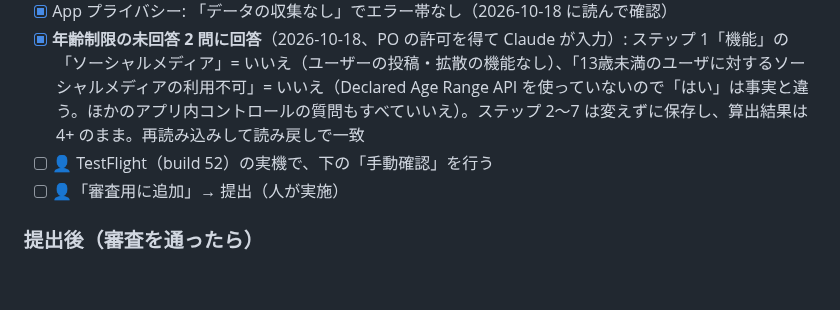
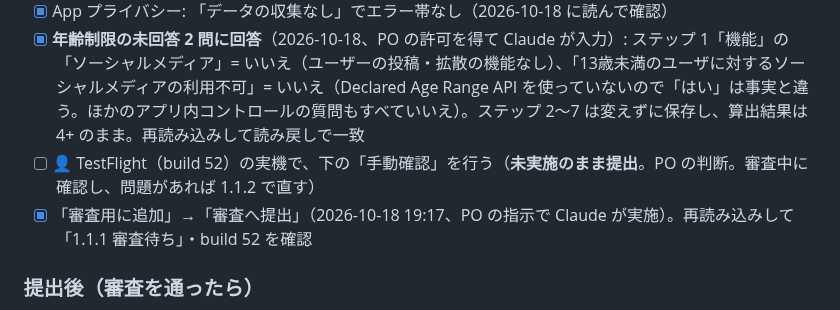
Before and after one commit to es0612/BubblePopGame, a Markdown page: docs/RELEASE_v1.1.1.md, the part around the change. Drawn GitHub-style; blank space fills up the shorter version.

Commit message:
docs: v1.1.1 を審査に提出したことを記録（build 52）
Co-Authored-By: Claude Opus 5.5 <noreply@anthropic.com>
Claude-Session: https://claude.ai/code/session_01Vo4VzCyTkpNS7hbPW4nq53

```diff
--- a/docs/RELEASE_v1.1.1.md
+++ b/docs/RELEASE_v1.1.1.md
@@ -67,8 +67,8 @@ ja と en のどちらも絵文字を使いません（ASC が ja/en とも絵
 - [x] build 52 を v1.1.1 に紐付け（再読み込みで確認。輸出コンプライアンスのダイアログは出なかった）
 - [x] App プライバシー: 「データの収集なし」でエラー帯なし（2026-10-18 に読んで確認）
 - [x] **年齢制限の未回答 2 問に回答**（2026-10-18、PO の許可を得て Claude が入力）: ステップ 1「機能」の「ソーシャルメディア」= いいえ（ユーザーの投稿・拡散の機能なし）、「13歳未満のユーザに対するソーシャルメディアの利用不可」= いいえ（Declared Age Range API を使っていないので「はい」は事実と違う。ほかのアプリ内コントロールの質問もすべていいえ）。ステップ 2〜7 は変えずに保存し、算出結果は 4+ のまま。再読み込みして読み戻しで一致
-- [ ] 👤 TestFlight（build 52）の実機で、下の「手動確認」を行う
-- [ ] 👤「審査用に追加」→ 提出（人が実施）
+- [ ] 👤 TestFlight（build 52）の実機で、下の「手動確認」を行う（**未実施のまま提出**。PO の判断。審査中に確認し、問題があれば 1.1.2 で直す）
+- [x] 「審査用に追加」→「審査へ提出」（2026-10-18 19:17、PO の指示で Claude が実施）。再読み込みして「1.1.1 審査待ち」・build 52 を確認
 
 ### 提出後（審査を通ったら）
 - [ ] 提出したビルドのビルド元 commit にタグを打つ: `git tag -a v1.1.1 <commit> -m "v1.1.1 (build N)"`（main の先頭ではない）
```
